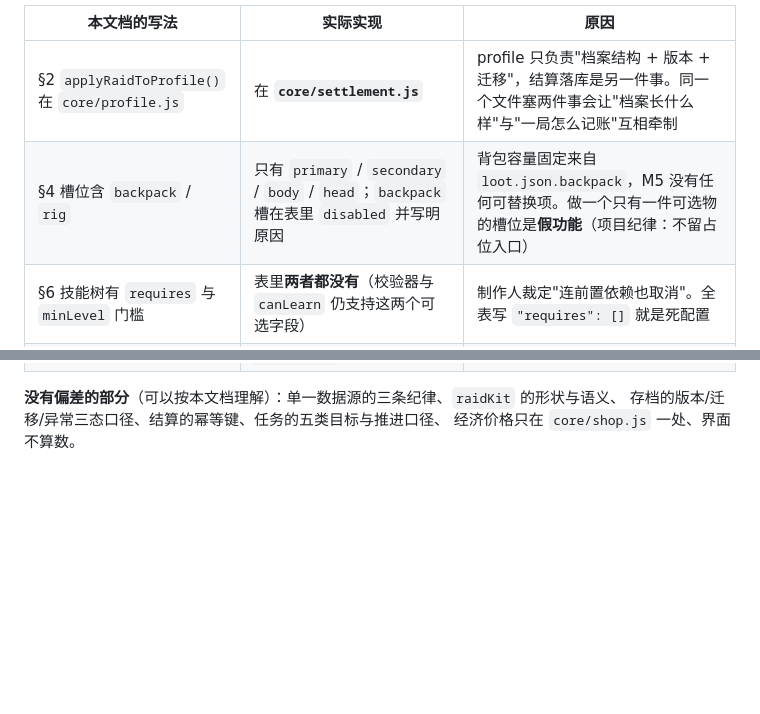
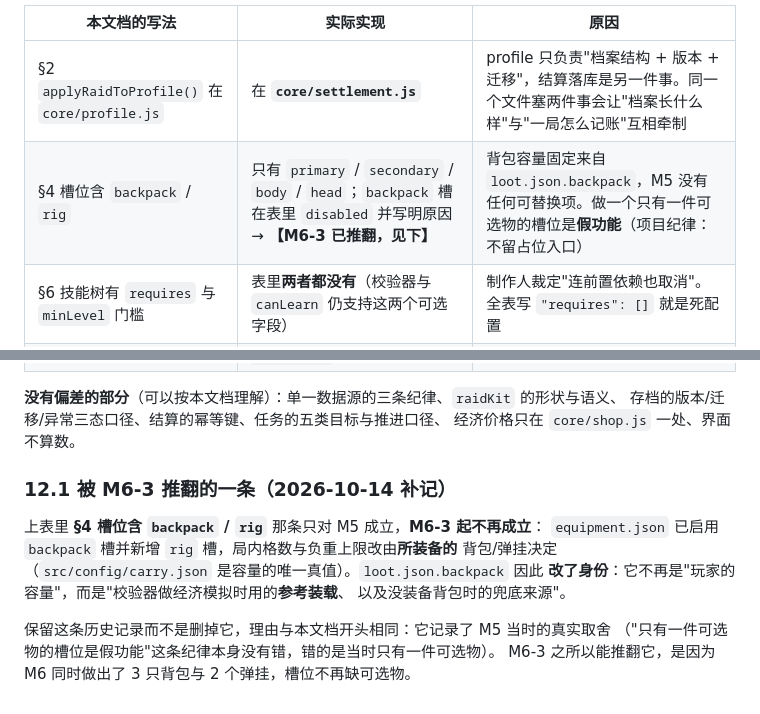
Before and after one commit to aaaa26666/h5sdc, a Markdown page: docs/11-M5-局外系统设计.md, 2 parts joined by grey strips. Drawn GitHub-style; blank space fills up the shorter version.

Commit message:
docs(M6-3): 标注 docs/11 §12 里被 M6-3 推翻的那一条
docs/11 §12 的偏差表是"动代码之前写的设计 vs 实际实现"的历史记录，其中
「§4 槽位含 backpack / rig → M5 只有四个槽、容量固定来自 loot.json.backpack」
只对 M5 成立。M6-3 启用背包槽、新增弹挂槽、容量改由所装备的携行具决定，
因此补一条 12.1 说明：

- 该条已被推翻（并保留原文，因为 M5 当时的取舍是对的：只有一件可选物的槽位是假功能）
- loot.json.backpack 的身份变了：不再是"玩家的容量"，而是"校验器的参考装载 + 兜底来源"
- 并指出 M6 做出了 3 只背包 + 2 个弹挂，槽位才不再缺可选物

为什么必须补：这份表就在"以免有人拿文档当实现的描述"这一句下面，
若不标注，下一个人会读到"背包容量固定"并据此判断 M6 的改动是错的。

验证：文件无 BOM（原本也没有），补记内容已在文中。

```diff
--- a/docs/11-M5-局外系统设计.md
+++ b/docs/11-M5-局外系统设计.md
@@ -445,7 +445,7 @@ keptItems:[{itemId,count}], keptValue, mapId, extractId }`。
 | 本文档的写法 | 实际实现 | 原因 |
 |---|---|---|
 | §2 `applyRaidToProfile()` 在 `core/profile.js` | 在 **`core/settlement.js`** | profile 只负责"档案结构 + 版本 + 迁移"，结算落库是另一件事。同一个文件塞两件事会让"档案长什么样"与"一局怎么记账"互相牵制 |
-| §4 槽位含 `backpack` / `rig` | 只有 `primary` / `secondary` / `body` / `head`；`backpack` 槽在表里 `disabled` 并写明原因 | 背包容量固定来自 `loot.json.backpack`，M5 没有任何可替换项。做一个只有一件可选物的槽位是**假功能**（项目纪律：不留占位入口） |
+| §4 槽位含 `backpack` / `rig` | 只有 `primary` / `secondary` / `body` / `head`；`backpack` 槽在表里 `disabled` 并写明原因 → **【M6-3 已推翻，见下】** | 背包容量固定来自 `loot.json.backpack`，M5 没有任何可替换项。做一个只有一件可选物的槽位是**假功能**（项目纪律：不留占位入口） |
 | §6 技能树有 `requires` 与 `minLevel` 门槛 | 表里**两者都没有**（校验器与 `canLearn` 仍支持这两个可选字段） | 制作人裁定"连前置依赖也取消"。全表写 `"requires": []` 就是死配置 |
 | §7 任务有 `level` 等级门槛 | 表里**没有** `level` 字段 | 制作人裁定"任务全部取消等级门槛"，只保留 `requires` 前置链 |
 | §7 `collect` 类目标口径 | 采纳（只在成功撤离时推进），并明确了 `extract` 同类处理 | —— |
@@ -458,3 +458,15 @@ keptItems:[{itemId,count}], keptValue, mapId, extractId }`。
 **没有偏差的部分**（可以按本文档理解）：单一数据源的三条纪律、`raidKit` 的形状与语义、
 存档的版本/迁移/异常三态口径、结算的幂等键、任务的五类目标与推进口径、
 经济价格只在 `core/shop.js` 一处、界面不算数。
+
+### 12.1 被 M6-3 推翻的一条（2026-10-14 补记）
+
+上表里 **§4 槽位含 `backpack` / `rig`** 那条只对 M5 成立，**M6-3 起不再成立**：
+`equipment.json` 已启用 `backpack` 槽并新增 `rig` 槽，局内格数与负重上限改由**所装备的**
+背包/弹挂决定（`src/config/carry.json` 是容量的唯一真值）。`loot.json.backpack` 因此
+**改了身份**：它不再是"玩家的容量"，而是"校验器做经济模拟时用的**参考装载**、
+以及没装备背包时的兜底来源"。
+
+保留这条历史记录而不是删掉它，理由与本文档开头相同：它记录了 M5 当时的真实取舍
+（"只有一件可选物的槽位是假功能"这条纪律本身没有错，错的是当时只有一件可选物）。
+M6-3 之所以能推翻它，是因为 M6 同时做出了 3 只背包与 2 个弹挂，槽位不再缺可选物。
```
